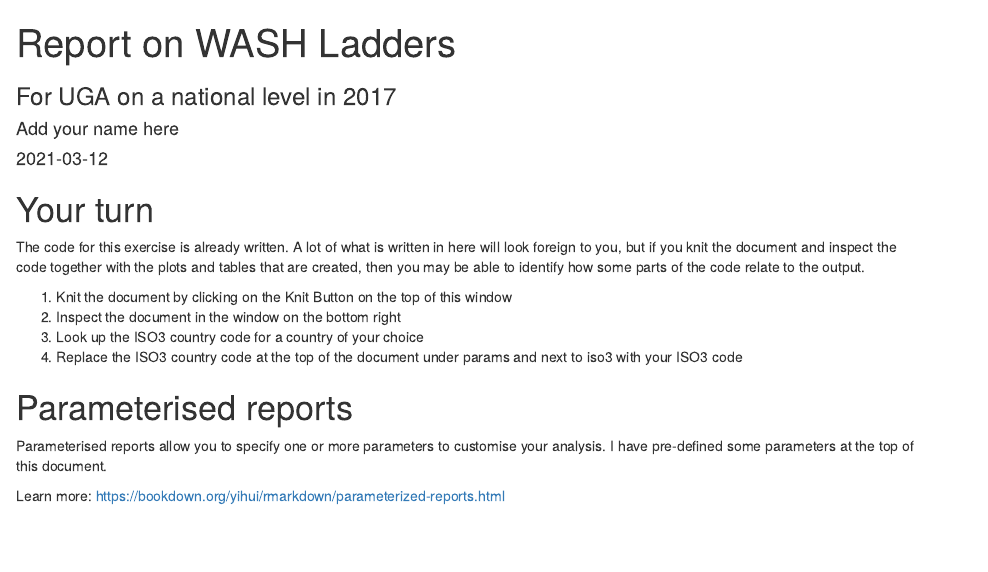
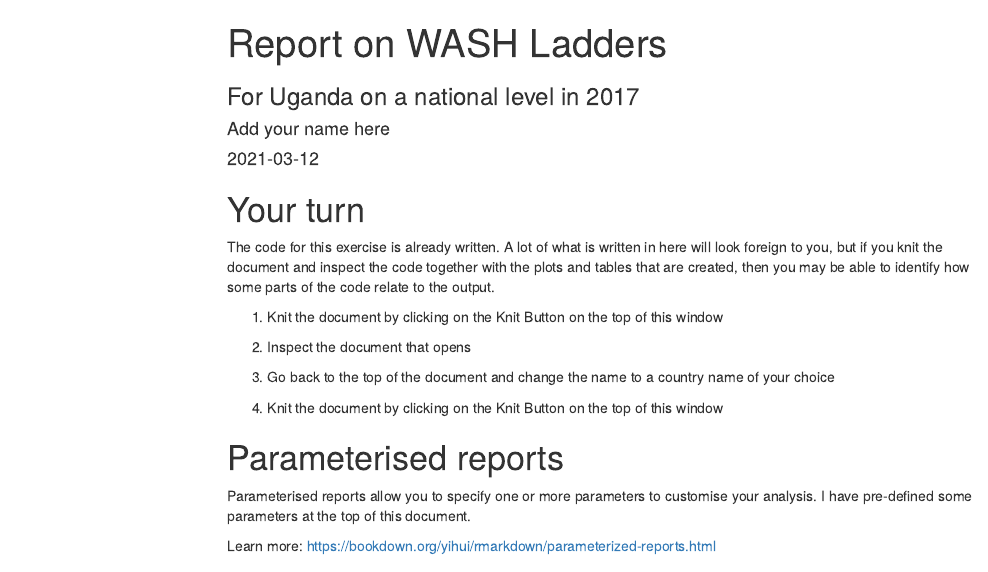
Before and after one commit to larnsce/data-science-for-wash-workshop, an R Markdown document (exercise-03.Rmd): the page in a window 1100 px wide, from its top. Rendered offline with R 4.5, knitr and Pandoc, with nearby package versions; some code elsewhere in the file could not run offline; menus at the side of the page are left out.

Commit message:
Update exercise 3

```diff
--- a/exercise-03.Rmd
+++ b/exercise-03.Rmd
@@ -1,12 +1,15 @@
 ---
 title: "Report on WASH Ladders"
-subtitle: "For `r params$iso3` on a `r params$residence` level in `r params$year`"
+subtitle: "For `r params$name` on a `r params$residence` level in `r params$year`"
 date: "`r Sys.Date()`"
 author: "Add your name here"
-output: html_document
+output:
+  html_document:
+    toc: yes
+    toc_float: yes
 params:
     year: 2017
-    iso3: UGA
+    name: Uganda
     residence: national
 editor_options:
   chunk_output_type: console
@@ -21,9 +24,10 @@ editor_options:
 The code for this exercise is already written. A lot of what is written in here will look foreign to you, but if you knit the document and inspect the code together with the plots and tables that are created, then you may be able to identify how some parts of the code relate to the output.
 
 1. Knit the document by clicking on the Knit Button on the top of this window
-2. Inspect the document in the window on the bottom right
-3. Look up the ISO3 country code for a country of your choice
-4. Replace the ISO3 country code at the top of the document under params and next to iso3 with your ISO3 code
+2. Inspect the document that opens
+
+3. Go back to the top of the document and change the name to a country name of your choice
+4. Knit the document by clicking on the Knit Button on the top of this window
 
 # Parameterised reports
 
```
Also changed, not shown: exercise-03.Rmd (4 more changed lines).
